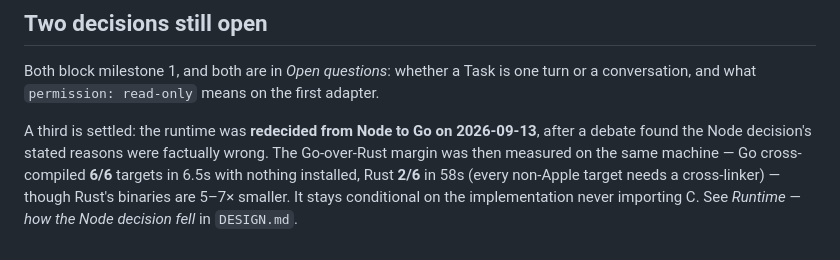
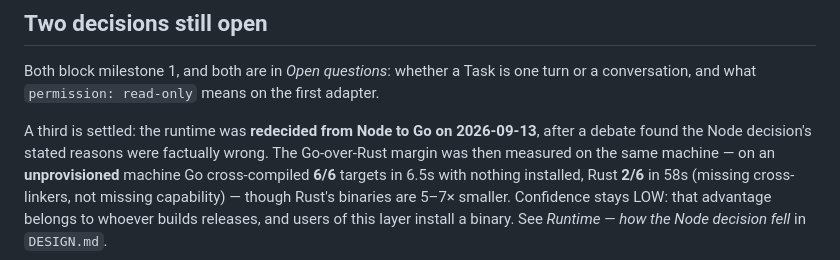
Before and after one commit to hishamkaram/delegation-layer, a Markdown page: README.md, the part around the change. GitHub-like rendering.

```diff
--- a/README.md
+++ b/README.md
@@ -50,7 +50,8 @@ conversation, and what `permission: read-only` means on the first adapter.
 
 A third is settled: the runtime was **redecided from Node to Go on 2026-09-13**, after a debate found
 the Node decision's stated reasons were factually wrong. The Go-over-Rust margin was then measured on
-the same machine — Go cross-compiled **6/6** targets in 6.5s with nothing installed, Rust **2/6** in
-58s (every non-Apple target needs a cross-linker) — though Rust's binaries are 5–7× smaller. It stays
-conditional on the implementation never importing C. See *Runtime — how the Node decision fell* in
+the same machine — on an **unprovisioned** machine Go cross-compiled **6/6** targets in 6.5s with
+nothing installed, Rust **2/6** in 58s (missing cross-linkers, not missing capability) — though
+Rust's binaries are 5–7× smaller. Confidence stays LOW: that advantage belongs to whoever builds
+releases, and users of this layer install a binary. See *Runtime — how the Node decision fell* in
 `DESIGN.md`.
```
Also changed, not shown: DESIGN.md (+55 -16 lines).
